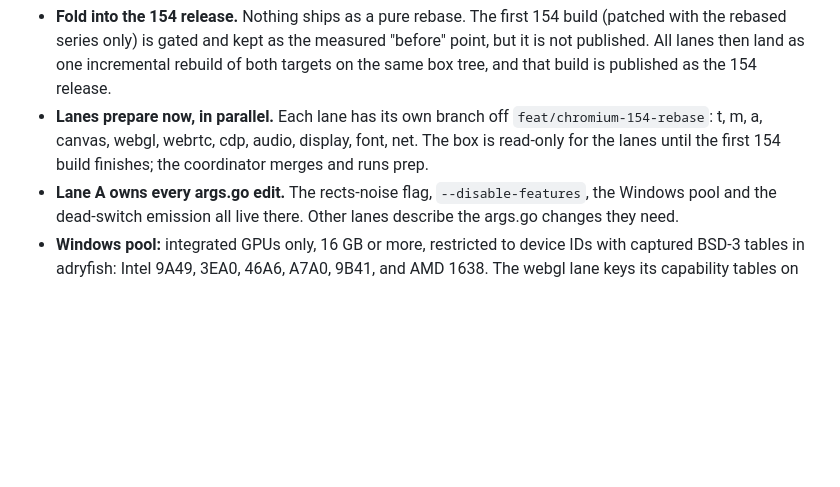
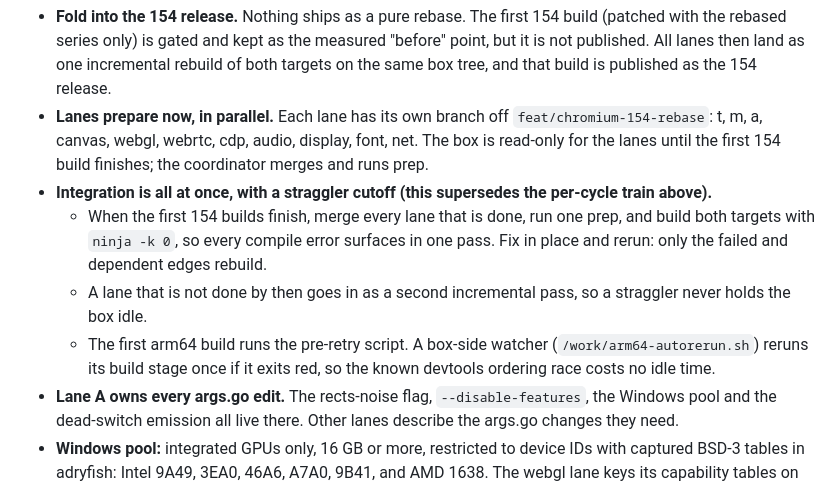
Before and after one commit to glim-sh/cuttle, a Markdown page: docs/plans/2609-29-stealth-improvements-after-154.md, the part around the change. Rendered like a GitHub page; blank space fills up the shorter version.

Commit message:
docs(browser): all-at-once lane integration with a straggler cutoff

```diff
--- a/docs/plans/2609-29-stealth-improvements-after-154.md
+++ b/docs/plans/2609-29-stealth-improvements-after-154.md
@@ -8,6 +8,10 @@ These override the sections below wherever they conflict.
 
 - **Fold into the 154 release.** Nothing ships as a pure rebase. The first 154 build (patched with the rebased series only) is gated and kept as the measured "before" point, but it is not published. All lanes then land as one incremental rebuild of both targets on the same box tree, and that build is published as the 154 release.
 - **Lanes prepare now, in parallel.** Each lane has its own branch off `feat/chromium-154-rebase`: t, m, a, canvas, webgl, webrtc, cdp, audio, display, font, net. The box is read-only for the lanes until the first 154 build finishes; the coordinator merges and runs prep.
+- **Integration is all at once, with a straggler cutoff (this supersedes the per-cycle train above).**
+  - When the first 154 builds finish, merge every lane that is done, run one prep, and build both targets with `ninja -k 0`, so every compile error surfaces in one pass. Fix in place and rerun: only the failed and dependent edges rebuild.
+  - A lane that is not done by then goes in as a second incremental pass, so a straggler never holds the box idle.
+  - The first arm64 build runs the pre-retry script. A box-side watcher (`/work/arm64-autorerun.sh`) reruns its build stage once if it exits red, so the known devtools ordering race costs no idle time.
 - **Lane A owns every args.go edit.** The rects-noise flag, `--disable-features`, the Windows pool and the dead-switch emission all live there. Other lanes describe the args.go changes they need.
 - **Windows pool:** integrated GPUs only, 16 GB or more, restricted to device IDs with captured BSD-3 tables in adryfish: Intel 9A49, 3EA0, 46A6, A7A0, 9B41, and AMD 1638. The webgl lane keys its capability tables on the renderer strings lane A emits.
 - **Shader dialect (item 2):** the webgl lane owns the spike (extracting the dabi rule and capturing real output) and option B. Lane M skips spike (i).
```
